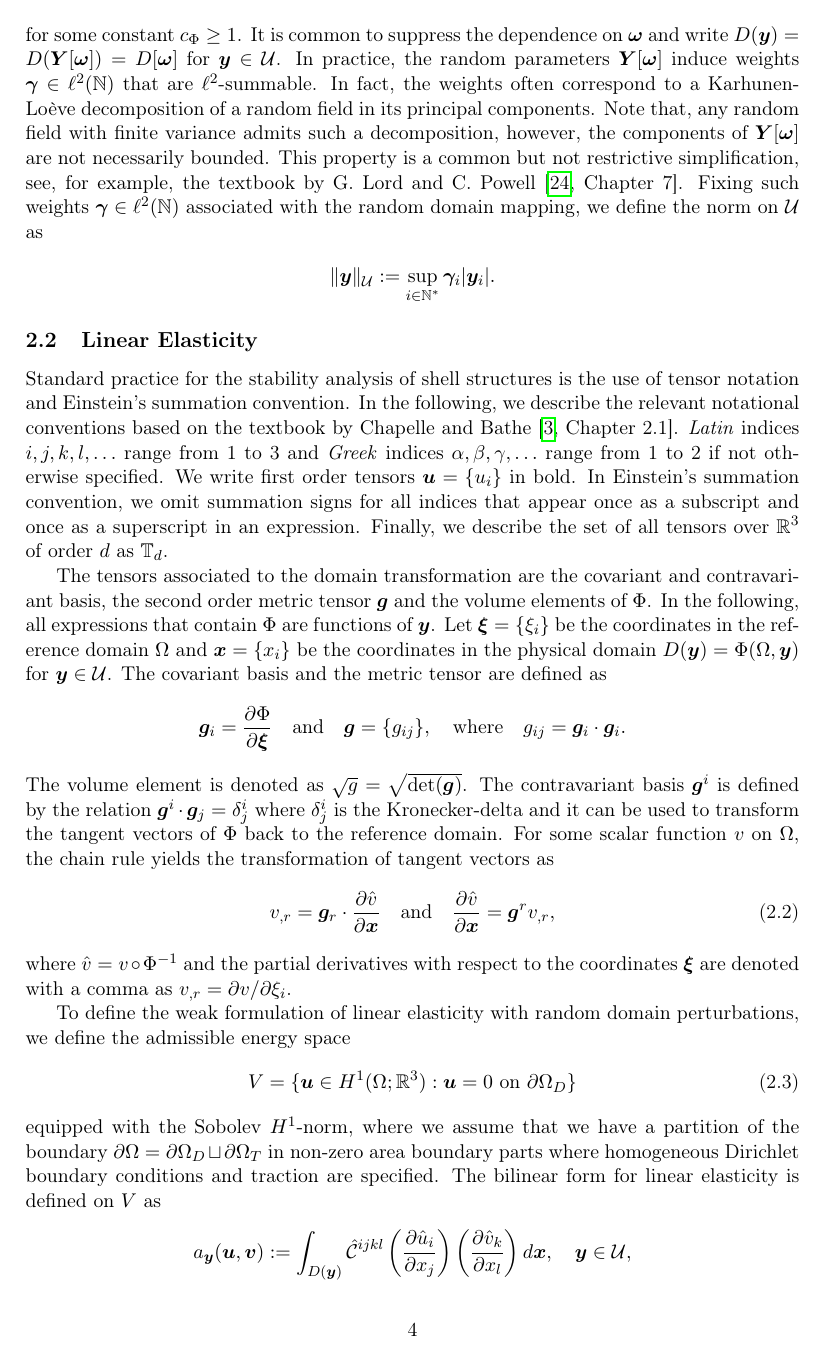
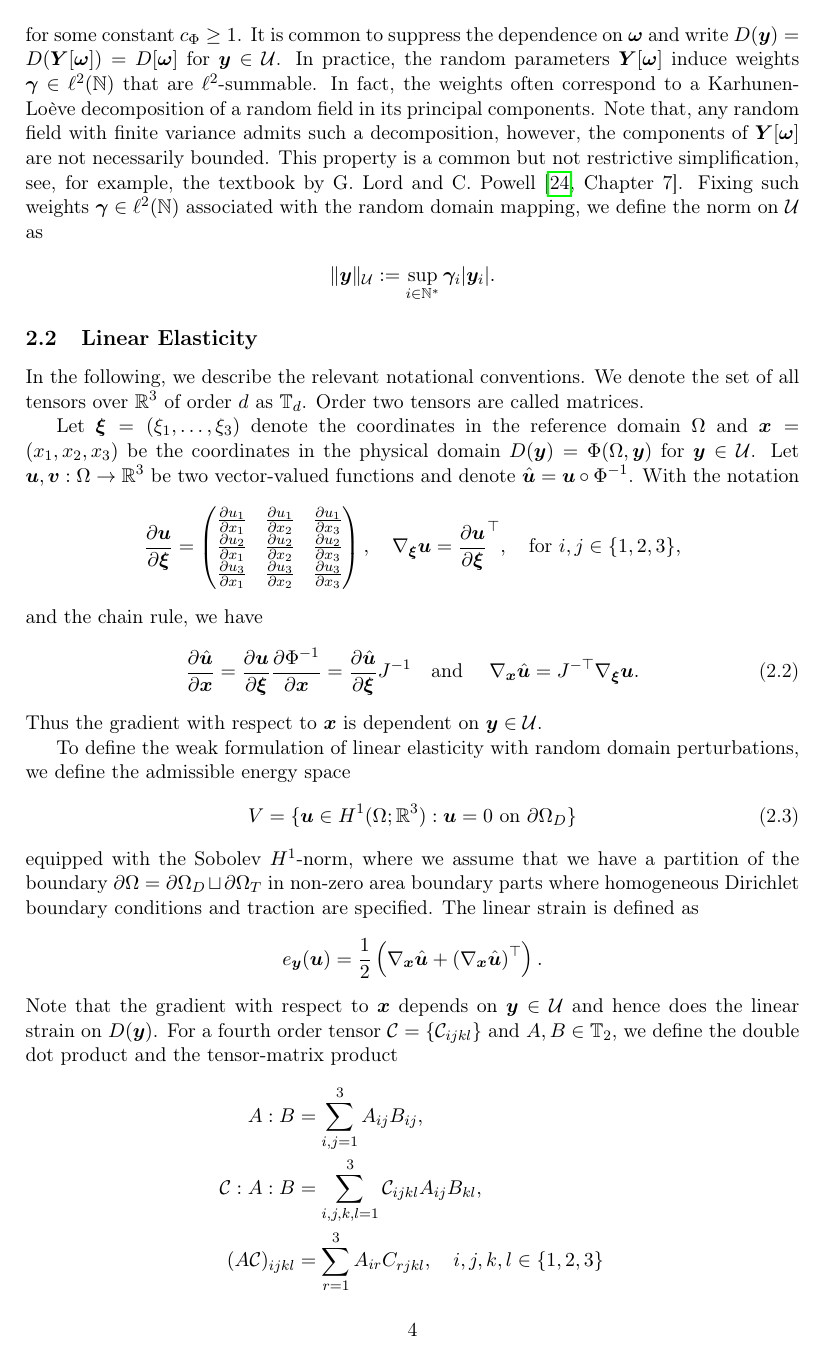
Before and after one commit to zn4cf7vh4z-dev/Buckling-Without-Tensors, a LaTeX paper (main.tex, which reads Sections/Section2TheoreticalFoundation.tex): page 4 of 26. Compiled offline with pdfLaTeX.

Commit message:
changed until section 2

```diff
--- a/Sections/Section2TheoreticalFoundation.tex
+++ b/Sections/Section2TheoreticalFoundation.tex
@@ -17,12 +19,14 @@ In practice, the random parameters $\boldsymbol{Y}[\bsomega]$ induce weights $\b
 
 
 \subsection{Linear Elasticity}\label{subsec:linearelasicity}
-Standard practice for the stability analysis of shell structures is the use of tensor notation and Einstein's summation convention. In the following, we describe the relevant notational conventions based on the textbook by Chapelle and Bathe \cite[Chapter 2.1]{ChapelleBathe2011}.
-\emph{Latin} indices $i,j,k,l,\ldots$ range from 1 to 3 and \emph{Greek} indices $\alpha,\beta,\gamma,\ldots$ range from 1 to 2 if not otherwise specified.
+%Standard practice for the stability analysis of shell structures is the use of tensor notation and Einstein's summation convention.
+In the following, we describe the relevant notational conventions.
+We denote the set of all tensors over $\R^3$ of order $d$ as $\mathbb{T}_d$. Order two tensors are called matrices.% based on the textbook by Chapelle and Bathe \cite[Chapter 2.1]{ChapelleBathe2011}.
+%\emph{Latin} indices $i,j,k,l,\ldots$ range from 1 to 3 and \emph{Greek} indices $\alpha,\beta,\gamma,\ldots$ range from 1 to 2 if not otherwise specified.
 %For $d \in \N$ tensors of order $d $ are denoted as $^{(d)}S $ with components $S^{i_1 \ldots i_d}$ in contravariant and $S_{i_1 \ldots i_d}$ in covariant form, respectively.
-We write first order tensors  $\bsu = \{ u_i \}$ in bold.
- In Einstein's summation convention, we omit summation signs for all indices that appear once as a subscript and
-once as a superscript in an expression. Finally, we describe the set of all tensors over $\R^3$ of order $d$ as $\mathbb{T}_d$.
+%We write first order tensors  $\bsu = \{ u_i \}$ in bold.
+ %In Einstein's summation convention, we omit summation signs for all indices that appear once as a subscript and
+%once as a superscript in an expression. Finally, we describe the set of all tensors over $\R^3$ of order $d$ as $\mathbb{T}_d$.
 %For a basis $\bsg^{i}$, the tensor product $\bsg^i \otimes  \bsg^{j}$ is a basis for the second order tensors.
 %For a fixed basis, a second order tensor is associated with entries $T_{ij}$ and is represented as $\boldsymbol{T}= T_{ij} \bsg^i \otimes  \bsg^{j}$. Higher order tensors are treated in a similar fashion.
 %The dot product for higher order tensors is defined as taking the last order of the first argument and the first order of the second argument in a sum of products. That is,  for two second order tensors $\boldsymbol{T}$ and $\boldsymbol{M}$ defined over a basis $\{ \bsg^i \}$, the dot product is a  tensor of order two
@@ -30,26 +34,37 @@ once as a superscript in an expression. Finally, we describe the set of all tens
 %\boldsymbol{T} \cdot \boldsymbol{M} = T_{ij}M_{kl} (\bsg^j \cdot \bsg^k )\bsg^{i} \otimes \bsg^l.
 %\end{align*}
 
-The tensors associated to the domain transformation are the covariant and contravariant basis, the second order metric tensor $\bsg$ and the volume elements of $\Phi$. In the following, all expressions that contain $\Phi$ are functions of $\bsy$.
+%The tensors associated to the domain transformation are the covariant and contravariant basis, the second order metric tensor $\bsg$ and the volume elements of $\Phi$.
+%In the following, all expressions that contain $\Phi$ are functions of $\bsy$.
 %and for notational brevity, we omit this dependence.
-Let $\bsxi = \{\xi_i \}$ be the coordinates in the reference domain  $\Omega$ and $\bsx = \{ x_i \}$ be the coordinates in the physical domain  $ D(\bsy) = \Phi(\Omega,\bsy)$ for $\bsy \in \calU$.  The covariant basis and the metric tensor are defined as
+Let $\bsxi  = (\xi_1,\ldots,\xi_3) $ denote the coordinates in the reference domain  $\Omega$ and $\bsx = (x_1,x_2,x_3)$ be the coordinates in the physical domain  $ D(\bsy) = \Phi(\Omega,\bsy)$ for $\bsy \in \calU$. Let $\bsu,\bsv: \Omega \to \R^3$ be two vector-valued functions and denote $\hat \bsu = \bsu \circ \Phi^{-1}$.
+With the notation
 \begin{align*}
-\bsg_{i}= \DD{\Phi}{\bsxi} \quad \text{and} \quad \boldsymbol{g} =  \{g_{ij} \}, \quad \text{where}\quad  g_{ij} =  \bsg_i \cdot \bsg_i.
-\end{align*} %where the dot product for tensors is defined as taking the last order of the first argument and the first order of the second argument in a sum of products.
-The volume element is denoted as $ \sqrt g = \sqrt{ \det (\bsg)} $.
-The contravariant basis $\bsg^i$ is defined by the relation $ \bsg^i \cdot \bsg_j   = \delta^i_j$ where $\delta^i_j$ is the Kronecker-delta and it can be used to transform the tangent vectors of $\Phi$ back to the reference domain.
-For some scalar function $v$ on $\Omega$, the chain rule yields the transformation of tangent vectors as
+    \DD{\bsu}{\bsxi} =    \begin{pmatrix}
+         \DD{u_1}{x_1}& \DD{u_1}{x_2}& \DD{u_1}{x_3}  \\
+         \DD{ u_2}{x_1}& \DD{ u_2}{x_2}& \DD{u_2}{x_3}\\
+         \DD{ u_3}{x_1}& \DD{u_3}{x_2}& \DD{ u_3}{x_3}
+    \end{pmatrix}, \quad \nabla_{\bsxi} \bsu = \DD{ \bsu}{\bsxi} ^{\top}, \quad \text{for } i,j \in \{1,2,3\},
+\end{align*}
+and the chain rule, we have
  \begin{align}\label{eq:partialderivativesinX}
-    v_{,r} &=  \bsg_{r} \cdot \DD{\hat v}{ \bsx} \quad \text{and} \quad  \frac{\partial \hat v}{\partial \bsx} =  \bsg^r  v_{,r},
-\end{align} where   $\hat v = v \circ \Phi^{-1}$ and the partial derivatives with respect to the coordinates $\bsxi$ are denoted with a comma as $v_{,r}  =\partial v/\partial \xi_i$.
-%Moreover, we define partial derivatives for both coordinate systems. For some scalar function $v : \Omega \to \R$, we write the partial derivatives separated by a comma, that is,  $v_{,r}  = \frac{\partial v}{\partial \xi_i}$.
-%Let $\hat v = (v \circ \Phi^{-1}) (\bsx;\bfy)$ for $\bsx \in D(\bsy)$ and write the partial derivatives in $D(\bfy)$in terms of the contra-variant basis
-%\begin{align}\label{eq:partialderivativesinX}
-%    \bsg^{r}_i   v_{,r}  = \frac{\partial \hat v}{\partial x_i}.
-%\end{align}
+\DD{\hat \bsu}{\bsx} =  \DD{\bsu}{\bsxi} \DD{\Phi^{-1}}{\bsx} =  \DD{\hat \bsu}{\bsxi} J^{-1} \quad \text{and } \quad  \nabla_{\bsx} \hat \bsu = J^{-\top} \nabla_{\bsxi} \bsu.
+\end{align} Thus the gradient with respect to $\bsx$ is dependent on $\bsy \in \calU$.
 
 To define the weak formulation of linear elasticity with random domain perturbations, we define the admissible energy space
 \begin{align}\label{eq:def_Vspace}
     V = \{ \bsu \in H^1(\Omega;\R^3) :  \bsu =  0  \text{ on }\partial \Omega_D   \}
 \end{align}
 equipped with the Sobolev $H^1$-norm, where we assume that we have a partition of the boundary $\partial \Omega  = \partial \Omega_D \sqcup \partial \Omega_T$ in non-zero area boundary parts where homogeneous Dirichlet boundary conditions and traction are specified.
+The linear strain is defined as
+\begin{align*}
+    e_{\bsy}(\bsu) = \frac 1 2 \left(  \nabla_{\bsx} \hat \bsu +  (\nabla_{\bsx} \hat \bsu)^\top \right).
+\end{align*}
+Note that the gradient with respect to $\bsx$ depends on $\bsy \in \calU$ and hence does the linear strain on $D(\bsy)$.
+For a fourth order tensor $\calC = \{ \calC_{ijkl}\}$ and $A,B \in \mathbb{T}_2$, we define the double dot product and the tensor-matrix product
+\begin{align*}
+    A : B &= \sum_{i,j=1}^3 A_{ij} B_{ij},  \\
+    \calC : A :B &= \sum_{i,j,k,l=1}^3 \calC_{ijkl} A_{ij}B_{kl}, \\
+    (A\calC)_{ijkl} &= \sum_{r=1}^3 A_{ir} C_{rjkl}, \quad i,j,k,l\in \{1,2,3\}\\
+    (\calC B)_{ijkl} &= \sum_{s=1}^3 B_{sl} C_{ijsl}, \quad i,j,k,l\in \{1,2,3\}.
+\end{align*}
@@ -57,6 +78,3 @@ equipped with the Sobolev $H^1$-norm, where we assume that we have a partition o
  %For a tensor valued function $\bsu(\bsxi)$, we associated the
  %We define functions in tensor notation $\bsu = \{ u_i \}$ and denote the bilinear form for \emph{linear elasticity} as
  \begin{align*}
-    a_\bsy(\bsu,\bsv) &:=   \int_{D(\bsy)} \hat{\calC}^{ijkl}  \left(
-    \DD{ \hat u_i}{x_j}\right)  \left( \DD{\hat v_k}{x_l}\right) \dx, \quad \bsy \in \calU,
-\end{align*} where $\hat u_i = u_i \circ \Phi^{-1}$ and $ \hat v _k = v_k \circ \Phi^{-1}$.
@@ -67,0 +84 @@ Here, $\hat {\calC}= \calC \circ \Phi $ and $ \calC= \{ \calC^{ijkl} \}$ is Hook
+    \calC_{ijkl} = \calC_{jikl} = \calC_{ijlk} = \calC_{klij},\quad \text{ for all } i,j,k,l \in \{1,2,3\}.
```
Also changed, not shown: Sections/Section2TheoreticalFoundation.tex (62 more changed lines).
